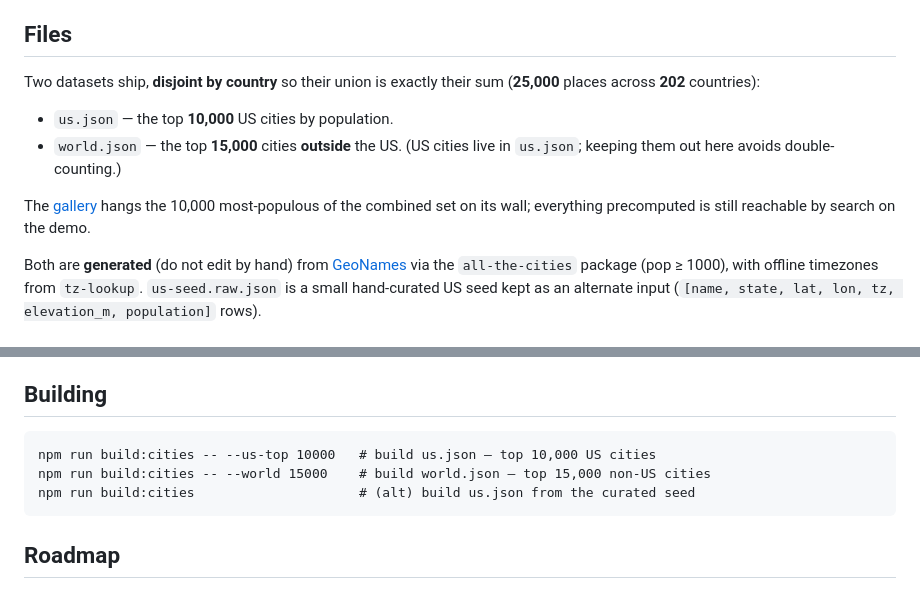
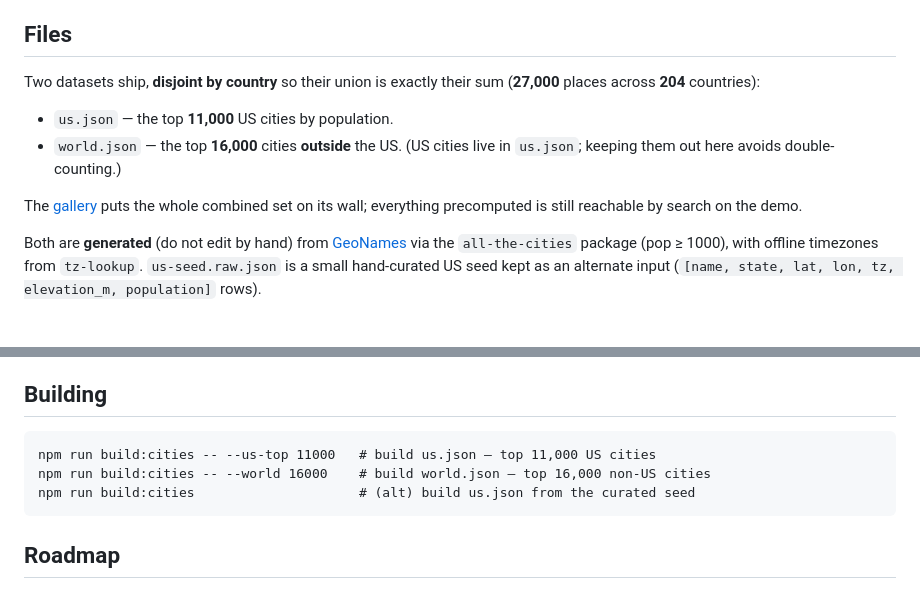
Before and after one commit to cportka/weather-vivarium, a Markdown page: data/cities/README.md, 2 parts joined by grey strips. GitHub-like rendering.

````diff
--- a/data/cities/README.md
+++ b/data/cities/README.md
@@ -20,14 +20,13 @@ This database:
 ## Files
 
 Two datasets ship, **disjoint by country** so their union is exactly their sum
-(**25,000** places across **202** countries):
+(**27,000** places across **204** countries):
 
-- `us.json` — the top **10,000** US cities by population.
-- `world.json` — the top **15,000** cities **outside** the US. (US cities live in
+- `us.json` — the top **11,000** US cities by population.
+- `world.json` — the top **16,000** cities **outside** the US. (US cities live in
   `us.json`; keeping them out here avoids double-counting.)
 
-The [gallery](../../gallery.html) hangs the 10,000 most-populous of the combined
-set on its wall; everything precomputed is still reachable by search on the demo.
+The [gallery](../../gallery.html) puts the whole combined set on its wall; everything precomputed is still reachable by search on the demo.
 
 Both are **generated** (do not edit by hand) from [GeoNames](https://geonames.org)
 via the `all-the-cities` package (pop ≥ 1000), with offline timezones from
@@ -53,8 +52,8 @@ current weather — no geocoding hop.
 ## Building
 
 ```
-npm run build:cities -- --us-top 10000   # build us.json — top 10,000 US cities
-npm run build:cities -- --world 15000    # build world.json — top 15,000 non-US cities
+npm run build:cities -- --us-top 11000   # build us.json — top 11,000 US cities
+npm run build:cities -- --world 16000    # build world.json — top 16,000 non-US cities
 npm run build:cities                     # (alt) build us.json from the curated seed
 ```
 
````
Also changed, not shown: CHANGELOG.md (+34 -1 lines), README.md (+9 -9 lines), assets/reference-50-night.png, assets/reference-50.png, 13 other files.
